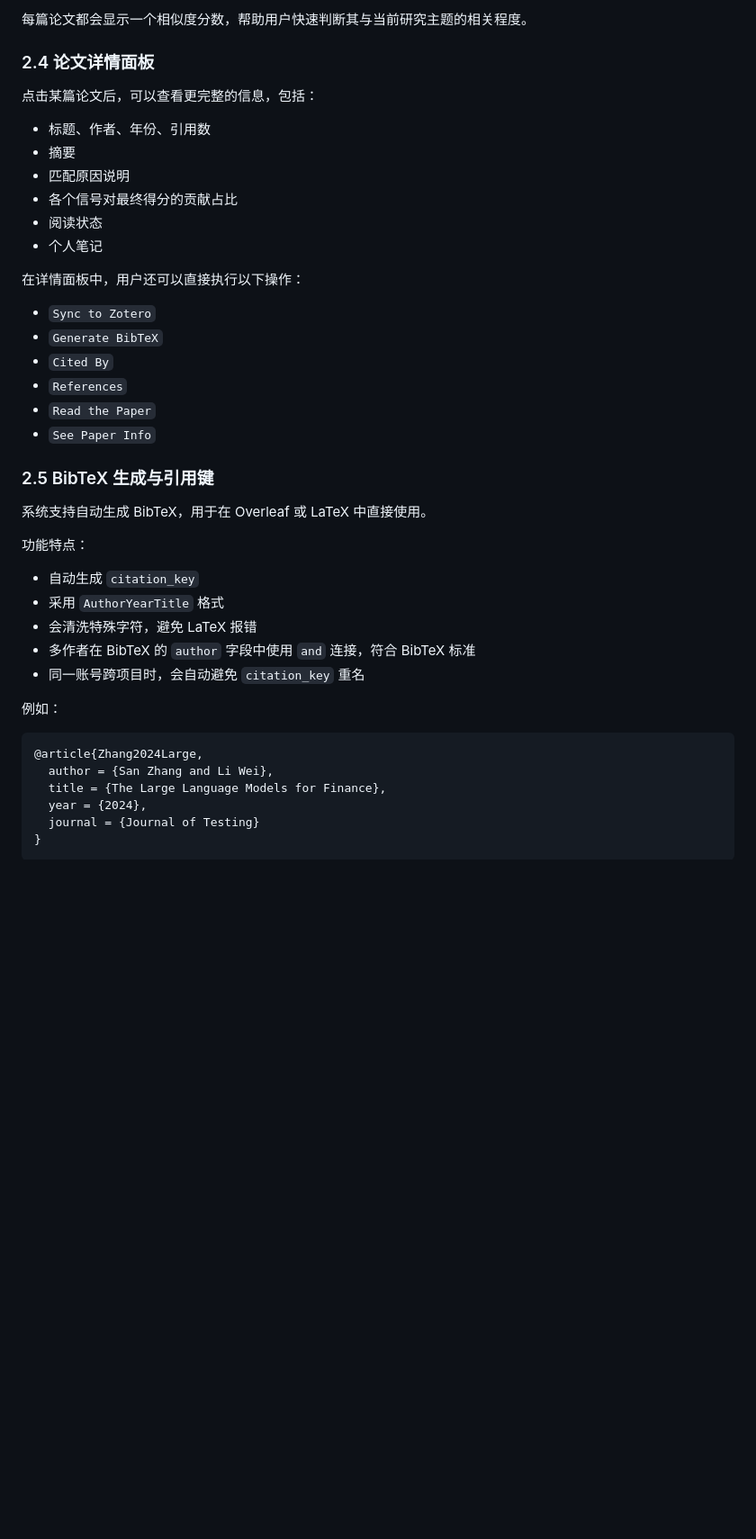
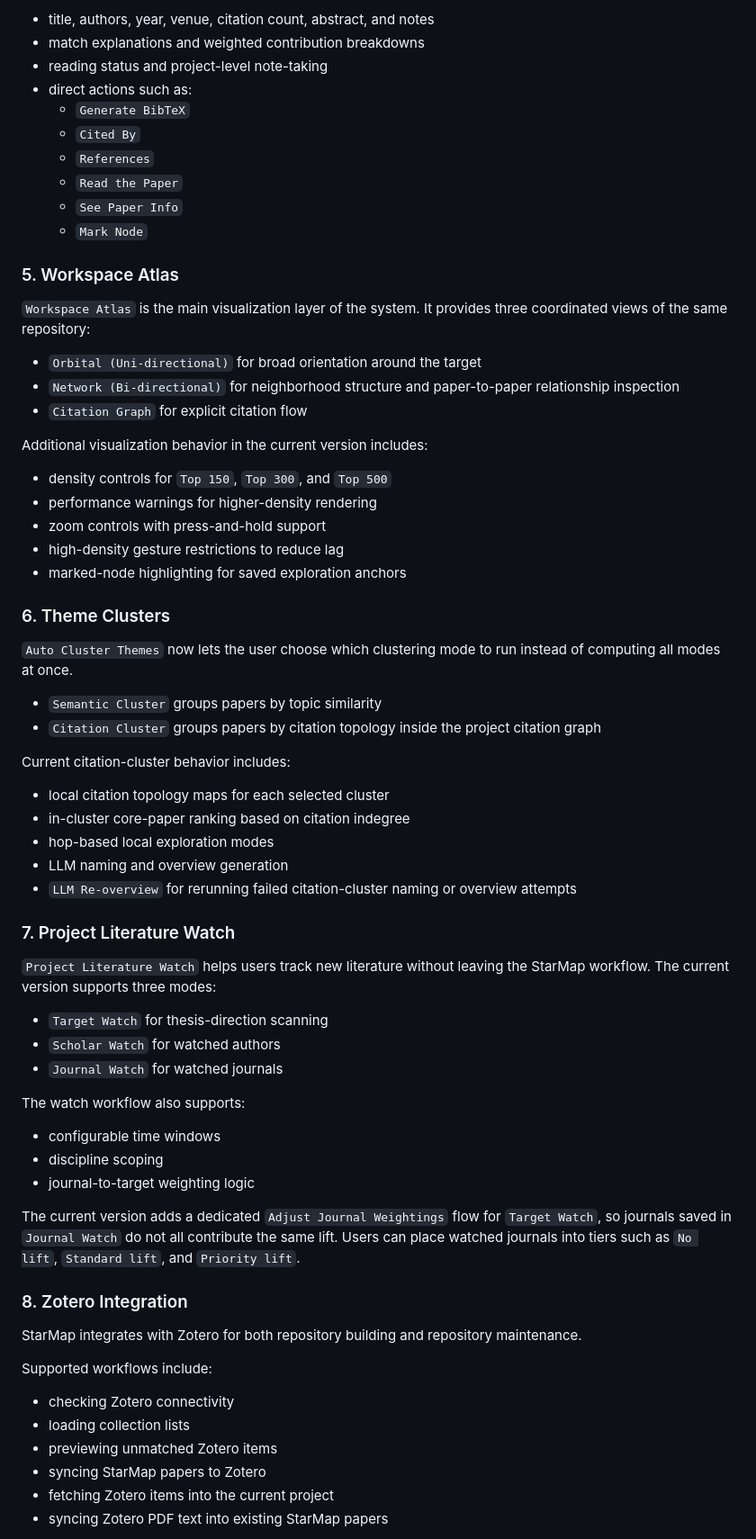
Before and after one commit to yianwangox-tech/Starmap-Thesis-Engine, a Markdown page: README.md, the part around one of its changes. Shown at 90% size. Rendered like a GitHub page; blank space fills up the shorter version.

````diff
--- a/README.md
+++ b/README.md
@@ -47,44 +60,72 @@ StarMap System 是一个面向学术研究场景的文献整理与分析网站
 
-每篇论文都会显示一个相似度分数，帮助用户快速判断其与当前研究主题的相关程度。
+- title, authors, year, venue, citation count, abstract, and notes
+- match explanations and weighted contribution breakdowns
+- reading status and project-level note-taking
+- direct actions such as:
+  - `Generate BibTeX`
+  - `Cited By`
+  - `References`
+  - `Read the Paper`
+  - `See Paper Info`
+  - `Mark Node`
 
-### 2.4 论文详情面板
+### 5. Workspace Atlas
 
-点击某篇论文后，可以查看更完整的信息，包括：
+`Workspace Atlas` is the main visualization layer of the system. It provides three coordinated views of the same repository:
 
-- 标题、作者、年份、引用数
-- 摘要
-- 匹配原因说明
-- 各个信号对最终得分的贡献占比
-- 阅读状态
-- 个人笔记
+- `Orbital (Uni-directional)` for broad orientation around the target
+- `Network (Bi-directional)` for neighborhood structure and paper-to-paper relationship inspection
+- `Citation Graph` for explicit citation flow
 
-在详情面板中，用户还可以直接执行以下操作：
+Additional visualization behavior in the current version includes:
 
-- `Sync to Zotero`
-- `Generate BibTeX`
-- `Cited By`
-- `References`
-- `Read the Paper`
-- `See Paper Info`
+- density controls for `Top 150`, `Top 300`, and `Top 500`
+- performance warnings for higher-density rendering
+- zoom controls with press-and-hold support
+- high-density gesture restrictions to reduce lag
+- marked-node highlighting for saved exploration anchors
 
-### 2.5 BibTeX 生成与引用键
+### 6. Theme Clusters
 
-系统支持自动生成 BibTeX，用于在 Overleaf 或 LaTeX 中直接使用。
+`Auto Cluster Themes` now lets the user choose which clustering mode to run instead of computing all modes at once.
 
-功能特点：
+- `Semantic Cluster` groups papers by topic similarity
+- `Citation Cluster` groups papers by citation topology inside the project citation graph
 
-- 自动生成 `citation_key`
-- 采用 `AuthorYearTitle` 格式
-- 会清洗特殊字符，避免 LaTeX 报错
-- 多作者在 BibTeX 的 `author` 字段中使用 `and` 连接，符合 BibTeX 标准
-- 同一账号跨项目时，会自动避免 `citation_key` 重名
+Current citation-cluster behavior includes:
 
-例如：
+- local citation topology maps for each selected cluster
+- in-cluster core-paper ranking based on citation indegree
+- hop-based local exploration modes
+- LLM naming and overview generation
+- `LLM Re-overview` for rerunning failed citation-cluster naming or overview attempts
 
-```bibtex
-@article{Zhang2024Large,
-  author = {San Zhang and Li Wei},
-  title = {The Large Language Models for Finance},
-  year = {2024},
-  journal = {Journal of Testing}
-}
+### 7. Project Literature Watch
+
+`Project Literature Watch` helps users track new literature without leaving the StarMap workflow. The current version supports three modes:
+
+- `Target Watch` for thesis-direction scanning
+- `Scholar Watch` for watched authors
+- `Journal Watch` for watched journals
+
+The watch workflow also supports:
+
+- configurable time windows
+- discipline scoping
+- journal-to-target weighting logic
+
+The current version adds a dedicated `Adjust Journal Weightings` flow for `Target Watch`, so journals saved in `Journal Watch` do not all contribute the same lift. Users can place watched journals into tiers such as `No lift`, `Standard lift`, and `Priority lift`.
+
+### 8. Zotero Integration
+
+StarMap integrates with Zotero for both repository building and repository maintenance.
+
+Supported workflows include:
+
+- checking Zotero connectivity
+- loading collection lists
+- previewing unmatched Zotero items
+- syncing StarMap papers to Zotero
+- fetching Zotero items into the current project
+- syncing Zotero PDF text into existing StarMap papers
+
````
Also changed, not shown: other parts of README.md (+126 -141 lines).
